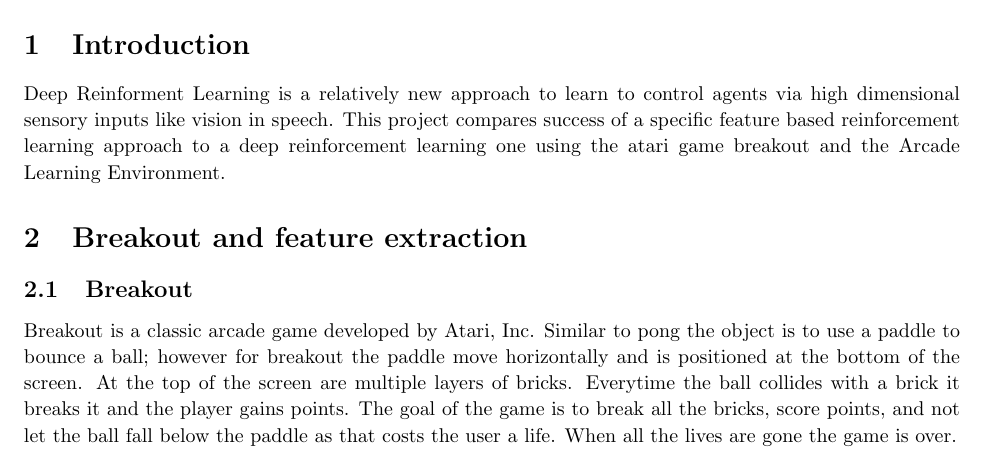
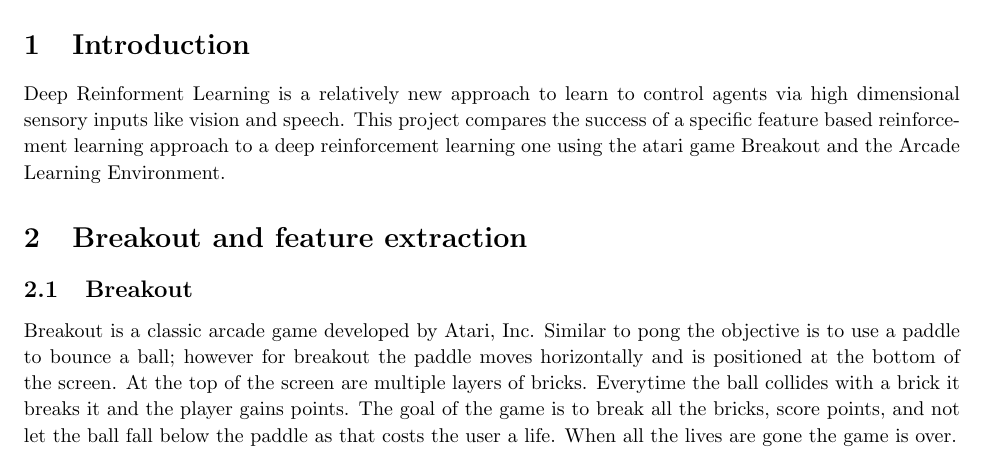
Before and after one commit to corywalker/breakout_rl, a LaTeX problem sheet (report/assignment.tex): part of page 2 of 4, cut so that both start at the same text. Compiled offline with pdfLaTeX.

Commit message:
Fixed some typos

```diff
--- a/report/assignment.tex
+++ b/report/assignment.tex
@@ -87,11 +87,11 @@
 \end{abstract}
 
 \section{Introduction}
-Deep Reinforment Learning is a relatively new approach to learn to control agents via high dimensional sensory inputs like vision in speech. This project compares success of a specific feature based reinforcement learning approach to a deep reinforcement learning one using the atari game breakout and the Arcade Learning Environment.
+Deep Reinforment Learning is a relatively new approach to learn to control agents via high dimensional sensory inputs like vision and speech. This project compares the success of a specific feature based reinforcement learning approach to a deep reinforcement learning one using the atari game Breakout and the Arcade Learning Environment.
 
 \section{Breakout and feature extraction}
 \subsection{Breakout}
-Breakout is a classic arcade game developed by Atari, Inc. Similar to pong the object is to use a paddle to bounce a ball; however for breakout the paddle move horizontally and is positioned at the bottom of the screen. At the top of the screen are multiple layers of bricks. Everytime the ball collides with a brick it breaks it and the player gains points. The goal of the game is to break all the bricks, score points, and not let the ball fall below the paddle as that costs the user a life. When all the lives are gone the game is over.
+Breakout is a classic arcade game developed by Atari, Inc. Similar to pong the objective is to use a paddle to bounce a ball; however for breakout the paddle moves horizontally and is positioned at the bottom of the screen. At the top of the screen are multiple layers of bricks. Everytime the ball collides with a brick it breaks it and the player gains points. The goal of the game is to break all the bricks, score points, and not let the ball fall below the paddle as that costs the user a life. When all the lives are gone the game is over.
 
   \begin{center}
   \includegraphics[width=50mm]{tmp.jpg}
```
